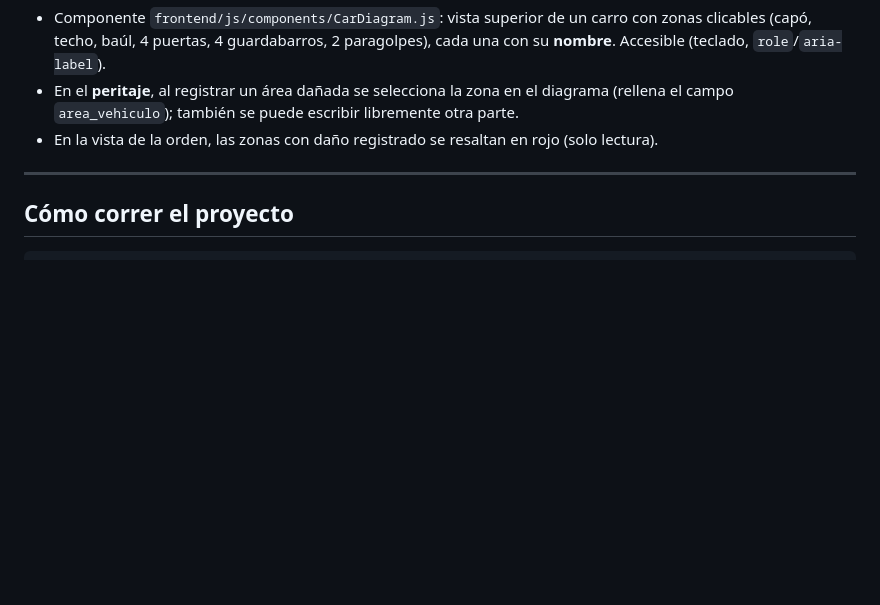
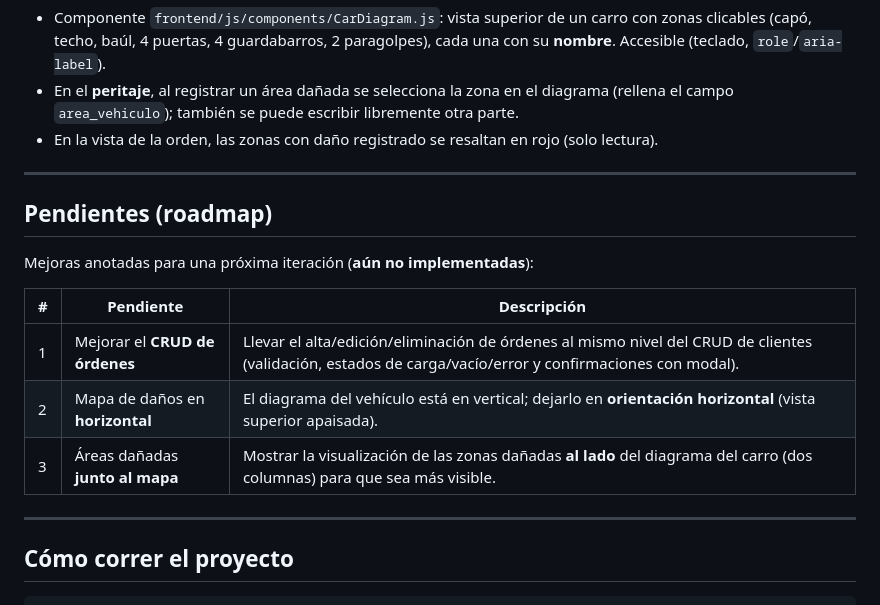
Before and after one commit to Sebastian-DevIA/01_soft_lat_y_pintura, a Markdown page: README.md, the part around the change. Rendered like a GitHub page; blank space fills up the shorter version.

````diff
--- a/README.md
+++ b/README.md
@@ -246,6 +246,18 @@ proyecto es Vanilla por diseño).
 
 ---
 
+## Pendientes (roadmap)
+
+Mejoras anotadas para una próxima iteración (**aún no implementadas**):
+
+| # | Pendiente | Descripción |
+|---|-----------|-------------|
+| 1 | Mejorar el **CRUD de órdenes** | Llevar el alta/edición/eliminación de órdenes al mismo nivel del CRUD de clientes (validación, estados de carga/vacío/error y confirmaciones con modal). |
+| 2 | Mapa de daños en **horizontal** | El diagrama del vehículo está en vertical; dejarlo en **orientación horizontal** (vista superior apaisada). |
+| 3 | Áreas dañadas **junto al mapa** | Mostrar la visualización de las zonas dañadas **al lado** del diagrama del carro (dos columnas) para que sea más visible. |
+
+---
+
 ## Cómo correr el proyecto
 
 ```bash
````
Also changed, not shown: CLAUDE.md (+12 -0 lines).
